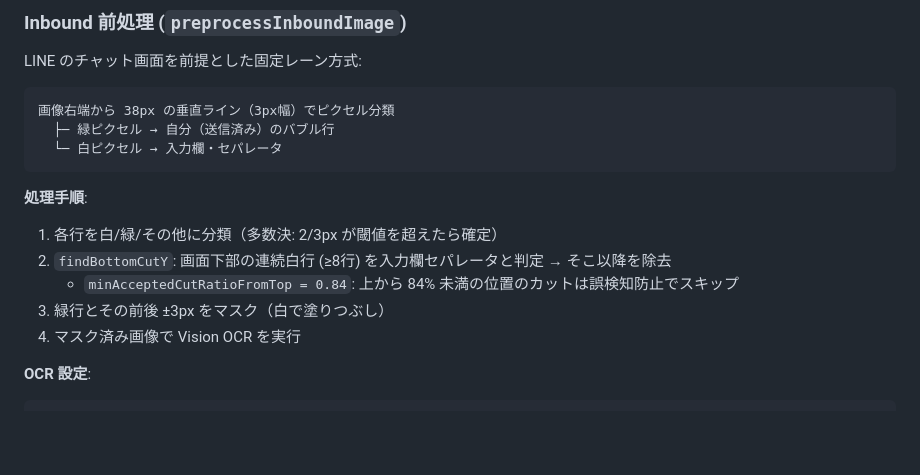
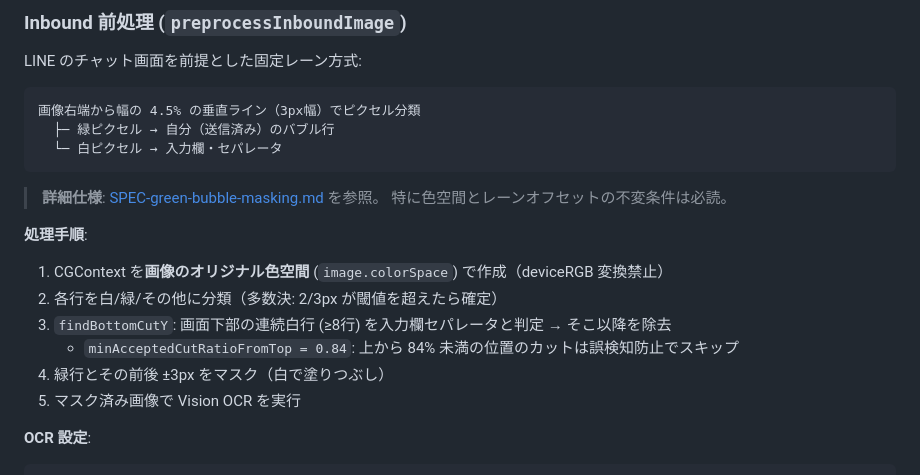
Before and after one commit to usedhonda/clawgate, a Markdown page: docs/inbound-detection-pipeline.md, the part around the change. Rendered like a GitHub page; blank space fills up the shorter version.

````diff
--- a/docs/inbound-detection-pipeline.md
+++ b/docs/inbound-detection-pipeline.md
@@ -54,17 +54,21 @@ CGWindowListCreateImage(screenRect, .optionIncludingWindow, windowID, [.bestReso
 LINE のチャット画面を前提とした固定レーン方式:
 
 ```
-画像右端から 38px の垂直ライン（3px幅）でピクセル分類
+画像右端から幅の 4.5% の垂直ライン（3px幅）でピクセル分類
   ├─ 緑ピクセル → 自分（送信済み）のバブル行
   └─ 白ピクセル → 入力欄・セパレータ
 ```
 
+> **詳細仕様**: [SPEC-green-bubble-masking.md](SPEC-green-bubble-masking.md) を参照。
+> 特に色空間とレーンオフセットの不変条件は必読。
+
 **処理手順**:
-1. 各行を白/緑/その他に分類（多数決: 2/3px が閾値を超えたら確定）
-2. `findBottomCutY`: 画面下部の連続白行 (≥8行) を入力欄セパレータと判定 → そこ以降を除去
+1. CGContext を**画像のオリジナル色空間** (`image.colorSpace`) で作成（deviceRGB 変換禁止）
+2. 各行を白/緑/その他に分類（多数決: 2/3px が閾値を超えたら確定）
+3. `findBottomCutY`: 画面下部の連続白行 (≥8行) を入力欄セパレータと判定 → そこ以降を除去
    - `minAcceptedCutRatioFromTop = 0.84`: 上から 84% 未満の位置のカットは誤検知防止でスキップ
-3. 緑行とその前後 ±3px をマスク（白で塗りつぶし）
-4. マスク済み画像で Vision OCR を実行
+4. 緑行とその前後 ±3px をマスク（白で塗りつぶし）
+5. マスク済み画像で Vision OCR を実行
 
 **OCR 設定**:
 ```swift
````
Also changed, not shown: docs/SPEC-green-bubble-masking.md (added, +191 -0 lines).
